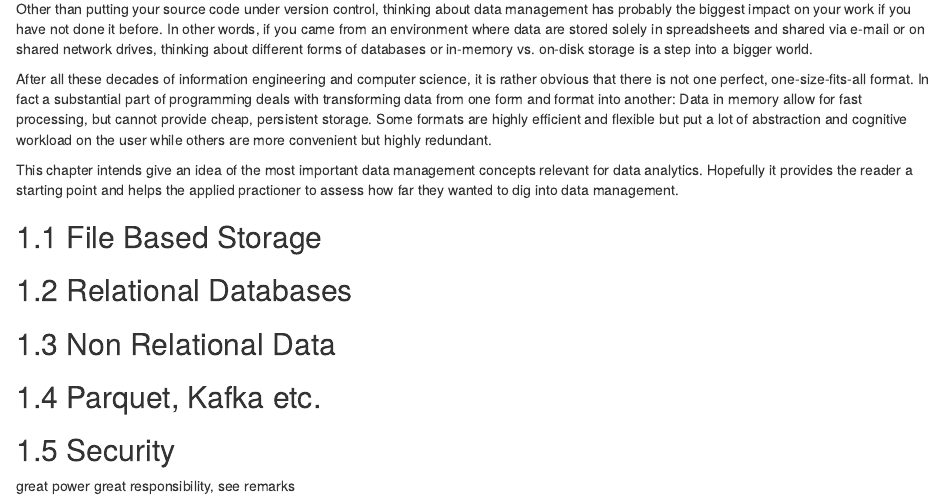
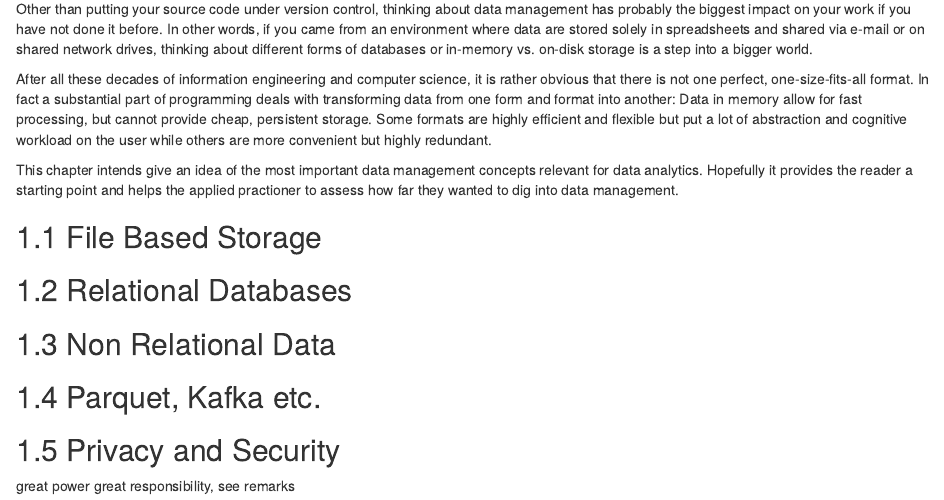
Before and after one commit to h4sci/h4sci-book, an R Markdown document (06-data-management.Rmd): the page in a window 1100 px wide, from 70 px down. Rendered offline with R 4.5, knitr and Pandoc, with nearby package versions; drawn as R Markdown's standard HTML page in place of the format the file asks for.

Commit message:
privacy and security added to data management

```diff
--- a/06-data-management.Rmd
+++ b/06-data-management.Rmd
@@ -22,6 +22,6 @@ Hopefully it provides the reader a starting point and helps the applied praction
 ## Parquet, Kafka etc.
 
 
-## Security
+## Privacy and Security
 
 great power great responsibility, see remarks
```
